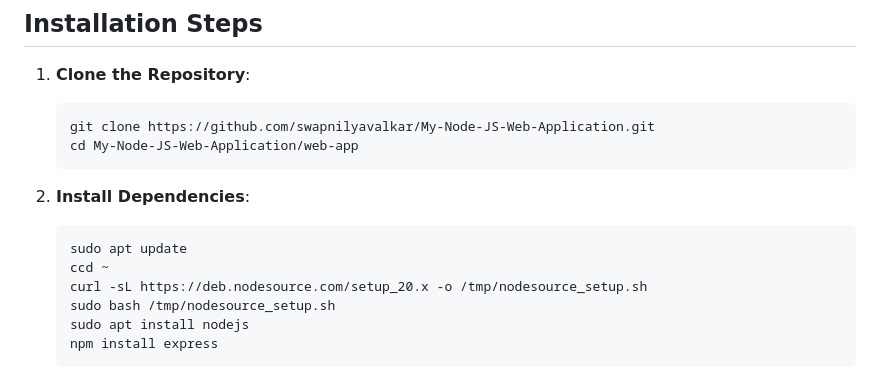
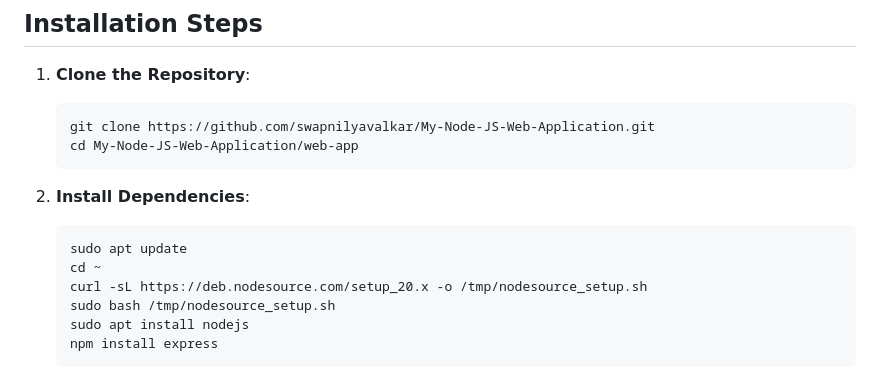
Before and after one commit to swapnilyavalkar/dynamicweb-nodeapp, a Markdown page: README.md, the part around the change. Rendered like a GitHub page.

````diff
--- a/README.md
+++ b/README.md
@@ -38,7 +38,7 @@ This Node.js web application contains both static and dynamic content, including
 2. **Install Dependencies**:
    ```bash
    sudo apt update
-   ccd ~
+   cd ~
    curl -sL https://deb.nodesource.com/setup_20.x -o /tmp/nodesource_setup.sh
    sudo bash /tmp/nodesource_setup.sh
    sudo apt install nodejs
````
